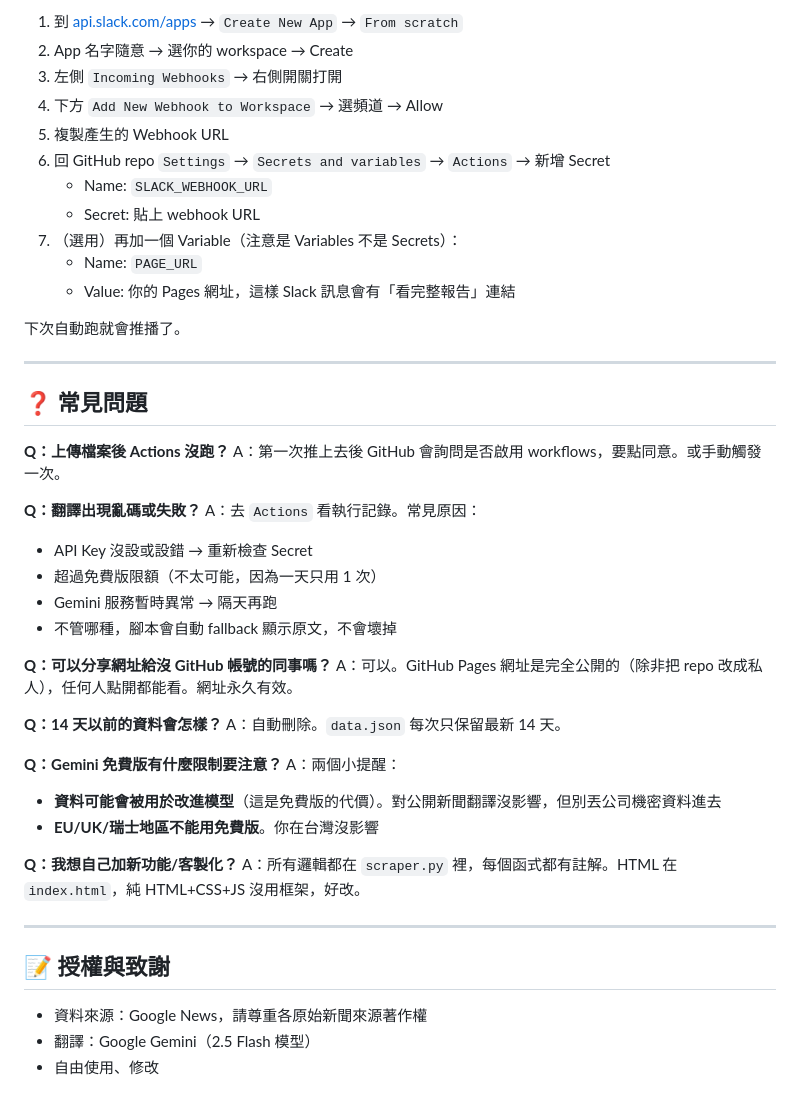
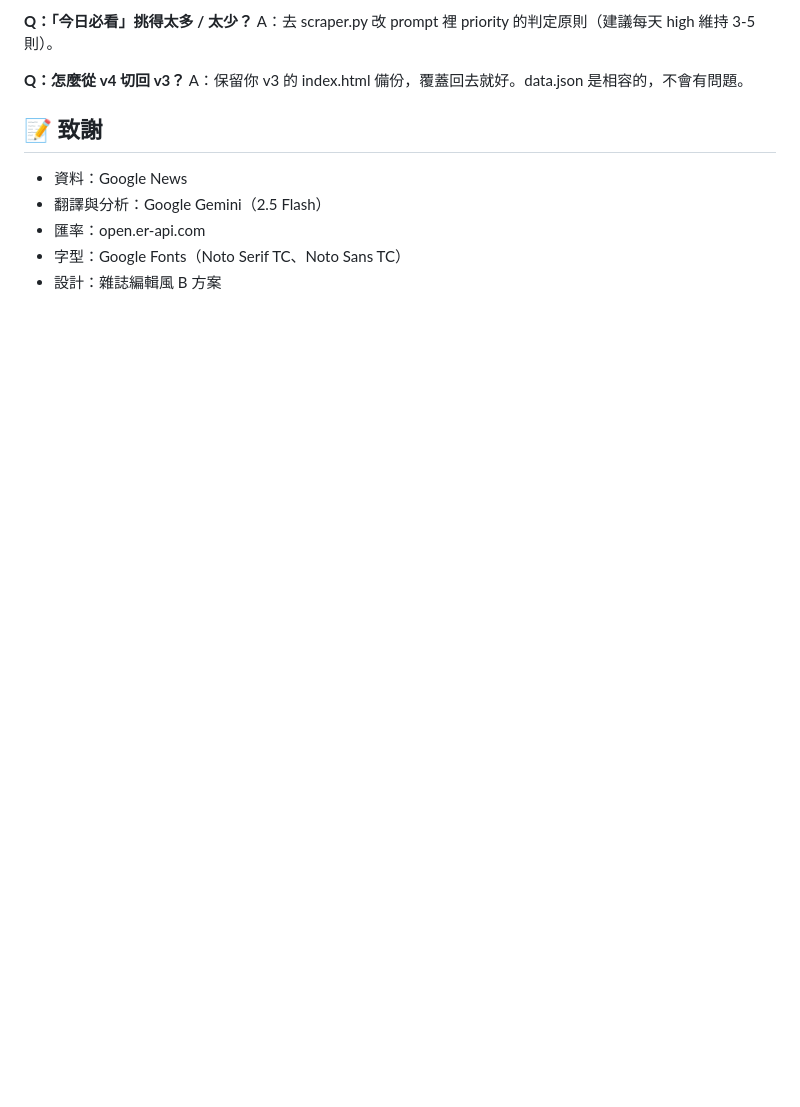
Before and after one commit to Shuya0820/indo-news, a Markdown page: README.md, the part around one of its changes. GitHub-like rendering; blank space fills up the shorter version.

```diff
--- a/README.md
+++ b/README.md
@@ -142,50 +85,14 @@ model="gemini-2.5-flash",
 
-1. 到 [api.slack.com/apps](https://api.slack.com/apps) → `Create New App` → `From scratch`
-2. App 名字隨意 → 選你的 workspace → Create
-3. 左側 `Incoming Webhooks` → 右側開關打開
-4. 下方 `Add New Webhook to Workspace` → 選頻道 → Allow
-5. 複製產生的 Webhook URL
-6. 回 GitHub repo `Settings` → `Secrets and variables` → `Actions` → 新增 Secret
-   - Name: `SLACK_WEBHOOK_URL`
-   - Secret: 貼上 webhook URL
-7. （選用）再加一個 Variable（注意是 Variables 不是 Secrets）：
-   - Name: `PAGE_URL`
-   - Value: 你的 Pages 網址，這樣 Slack 訊息會有「看完整報告」連結
+**Q：「今日必看」挑得太多 / 太少？**
+A：去 scraper.py 改 prompt 裡 priority 的判定原則（建議每天 high 維持 3-5 則）。
 
-下次自動跑就會推播了。
+**Q：怎麼從 v4 切回 v3？**
+A：保留你 v3 的 index.html 備份，覆蓋回去就好。data.json 是相容的，不會有問題。
 
----
+## 📝 致謝
 
-## ❓ 常見問題
-
-**Q：上傳檔案後 Actions 沒跑？**
-A：第一次推上去後 GitHub 會詢問是否啟用 workflows，要點同意。或手動觸發一次。
-
-**Q：翻譯出現亂碼或失敗？**
-A：去 `Actions` 看執行記錄。常見原因：
-- API Key 沒設或設錯 → 重新檢查 Secret
-- 超過免費版限額（不太可能，因為一天只用 1 次）
-- Gemini 服務暫時異常 → 隔天再跑
-- 不管哪種，腳本會自動 fallback 顯示原文，不會壞掉
-
-**Q：可以分享網址給沒 GitHub 帳號的同事嗎？**
-A：可以。GitHub Pages 網址是完全公開的（除非把 repo 改成私人），任何人點開都能看。網址永久有效。
-
-**Q：14 天以前的資料會怎樣？**
-A：自動刪除。`data.json` 每次只保留最新 14 天。
-
-**Q：Gemini 免費版有什麼限制要注意？**
-A：兩個小提醒：
-- **資料可能會被用於改進模型**（這是免費版的代價）。對公開新聞翻譯沒影響，但別丟公司機密資料進去
-- **EU/UK/瑞士地區不能用免費版**。你在台灣沒影響
-
-**Q：我想自己加新功能/客製化？**
-A：所有邏輯都在 `scraper.py` 裡，每個函式都有註解。HTML 在 `index.html`，純 HTML+CSS+JS 沒用框架，好改。
-
----
-
-## 📝 授權與致謝
-
-- 資料來源：Google News，請尊重各原始新聞來源著作權
-- 翻譯：Google Gemini（2.5 Flash 模型）
-- 自由使用、修改
+- 資料：Google News
+- 翻譯與分析：Google Gemini（2.5 Flash）
+- 匯率：open.er-api.com
+- 字型：Google Fonts（Noto Serif TC、Noto Sans TC）
+- 設計：雜誌編輯風 B 方案
```
Also changed, not shown: other parts of README.md (+55 -112 lines).
